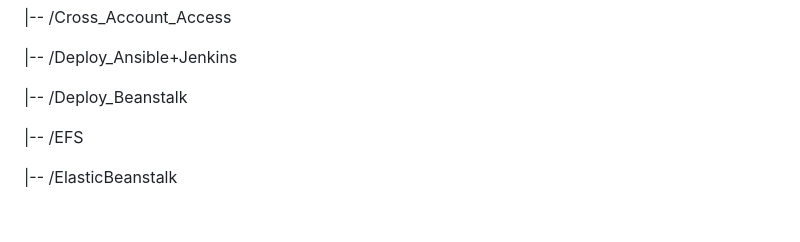
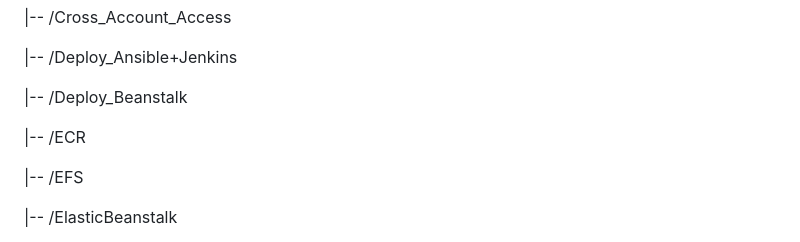
Before and after one commit to MatveyGuralskiy/AWS, a Markdown page: README.md, the part around the change. Drawn GitHub-style; blank space fills up the shorter version.

Commit message:
Add ECR to the tree of repository

```diff
--- a/README.md
+++ b/README.md
@@ -31,6 +31,8 @@ Explore the contents to discover insightful documentation, well-commented code,
  |-- /Deploy_Ansible+Jenkins
 
  |-- /Deploy_Beanstalk
+
+ |-- /ECR
 
  |-- /EFS
 
```
